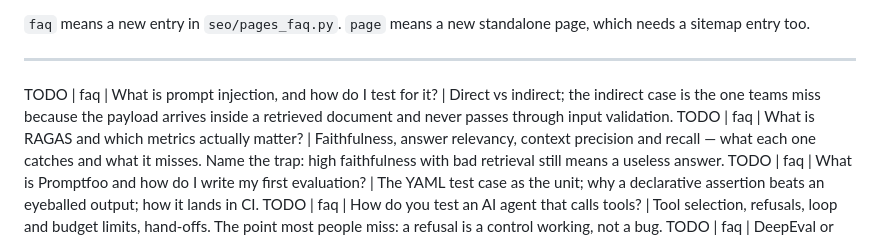
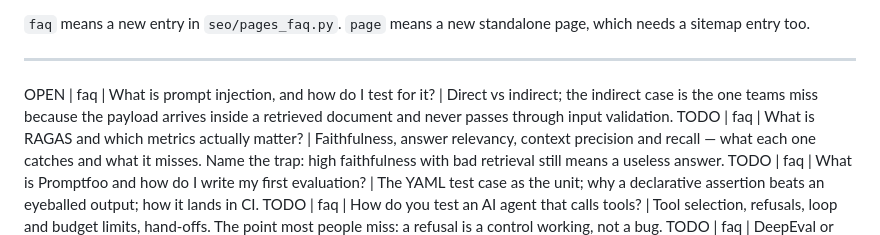
Before and after one commit to qtcypress/genaitestingacademy, a Markdown page: seo/content-backlog.md, the part around the change. Drawn GitHub-style.

Commit message:
Mark backlog item as open

```diff
--- a/seo/content-backlog.md
+++ b/seo/content-backlog.md
@@ -17,7 +17,7 @@ which needs a sitemap entry too.
 
 ---
 
-TODO | faq | What is prompt injection, and how do I test for it? | Direct vs indirect; the indirect case is the one teams miss because the payload arrives inside a retrieved document and never passes through input validation.
+OPEN | faq | What is prompt injection, and how do I test for it? | Direct vs indirect; the indirect case is the one teams miss because the payload arrives inside a retrieved document and never passes through input validation.
 TODO | faq | What is RAGAS and which metrics actually matter? | Faithfulness, answer relevancy, context precision and recall — what each one catches and what it misses. Name the trap: high faithfulness with bad retrieval still means a useless answer.
 TODO | faq | What is Promptfoo and how do I write my first evaluation? | The YAML test case as the unit; why a declarative assertion beats an eyeballed output; how it lands in CI.
 TODO | faq | How do you test an AI agent that calls tools? | Tool selection, refusals, loop and budget limits, hand-offs. The point most people miss: a refusal is a control working, not a bug.
```
